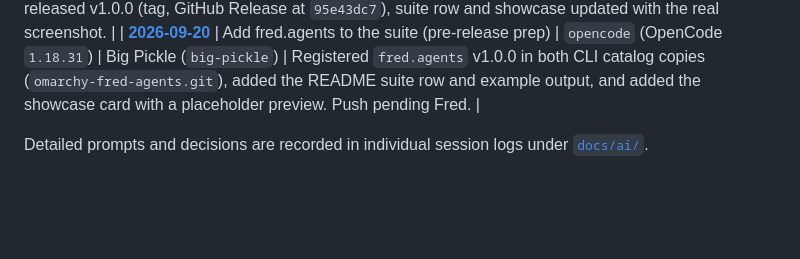
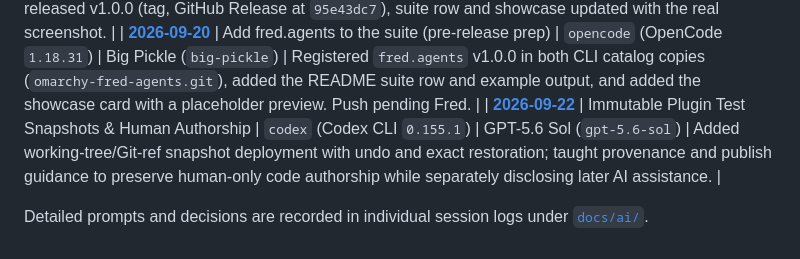
Before and after one commit to greenermoose/omarchy-fred-plugin, a Markdown page: AI_PROVENANCE.md, the part around the change. GitHub-like rendering; blank space fills up the shorter version.

```diff
--- a/AI_PROVENANCE.md
+++ b/AI_PROVENANCE.md
@@ -54,5 +54,6 @@ Every repository in the `omarchy-fred-*` suite implements:
 | [**2026-09-20**](docs/ai/2026-09-20-publish-fred-sysinfo-v1.1.2-hover.md) | Publish fred.sysinfo v1.1.2 Resource Hover | `codex` (Codex CLI `0.155.1`) | GPT-5.6 Sol (`gpt-5.6-sol`) | Updated the suite catalog and GitHub Pages showcase to v1.1.2, replacing the sysinfo preview with an authentic MSI screenshot of the fresh CPU/RAM/disk hover. |
 | [**2026-09-20**](docs/ai/2026-09-20-publish-fred-keyboard-v0.2.2.md) | Publish fred.keyboard v0.2.2 (pre-release) | `claude` (Claude Code `2.1.278`) | Claude Opus 5 (`claude-opus-5`) | Synced 0.2.2 (capture mode, binding overlay from `hyprctl binds`, mouse capture, cross-monitor panel, orphan list) to the public repo; updated the suite README row, CLI example and showcase card badge/description. Screenshot refresh pending Fred. Same day: released v1.0.0 (tag, GitHub Release at `95e43dc7`), suite row and showcase updated with the real screenshot. |
 | [**2026-09-20**](docs/ai/2026-09-20-add-fred-agents-to-suite.md) | Add fred.agents to the suite (pre-release prep) | `opencode` (OpenCode `1.18.31`) | Big Pickle (`big-pickle`) | Registered `fred.agents` v1.0.0 in both CLI catalog copies (`omarchy-fred-agents.git`), added the README suite row and example output, and added the showcase card with a placeholder preview. Push pending Fred. |
+| [**2026-09-22**](docs/ai/2026-09-22-snapshot-testing-and-human-authorship.md) | Immutable Plugin Test Snapshots & Human Authorship | `codex` (Codex CLI `0.155.1`) | GPT-5.6 Sol (`gpt-5.6-sol`) | Added working-tree/Git-ref snapshot deployment with undo and exact restoration; taught provenance and publish guidance to preserve human-only code authorship while separately disclosing later AI assistance. |
 
 Detailed prompts and decisions are recorded in individual session logs under [`docs/ai/`](docs/ai/).
```
Also changed, not shown: docs/ai/2026-09-22-snapshot-testing-and-human-authorship.md (added, +40 -0 lines), docs/ai/README.md (+1 -0 lines).
